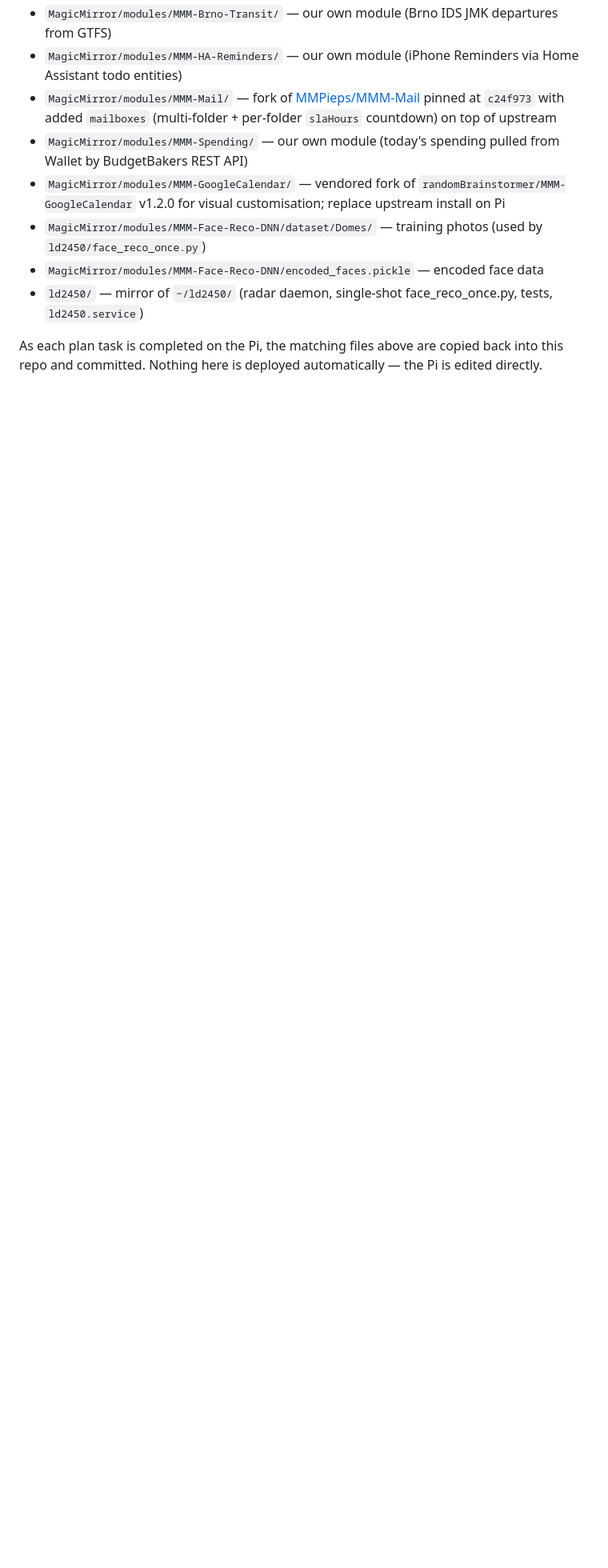
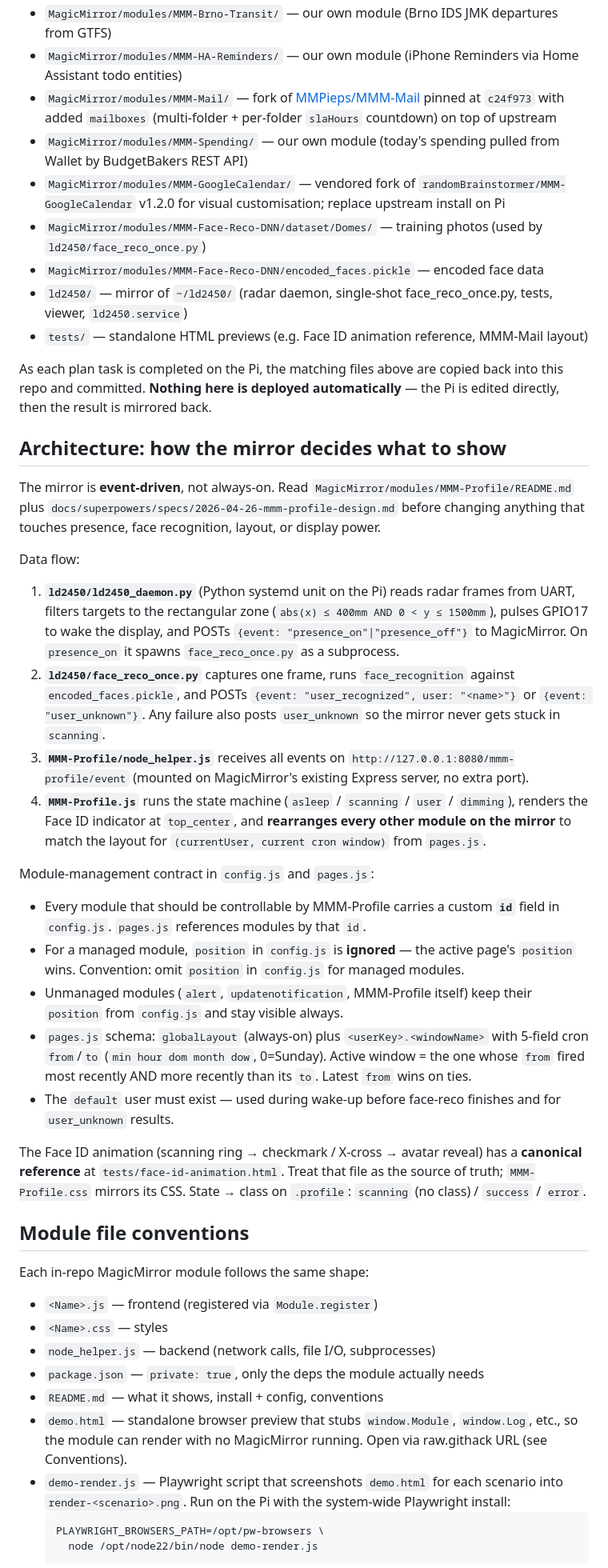
Before and after one commit to Domes711/smartMirror, a Markdown page: CLAUDE.md, the part around one of its changes. Shown at 80% size. Drawn GitHub-style; blank space fills up the shorter version.

````diff
--- a/CLAUDE.md
+++ b/CLAUDE.md
@@ -33,8 +35,77 @@ how to restore them.
 - `MagicMirror/modules/MMM-GoogleCalendar/` — vendored fork of `randomBrainstormer/MMM-GoogleCalendar` v1.2.0 for visual customisation; replace upstream install on Pi
 - `MagicMirror/modules/MMM-Face-Reco-DNN/dataset/Domes/` — training photos (used by `ld2450/face_reco_once.py`)
 - `MagicMirror/modules/MMM-Face-Reco-DNN/encoded_faces.pickle` — encoded face data
-- `ld2450/` — mirror of `~/ld2450/` (radar daemon, single-shot face_reco_once.py, tests, `ld2450.service`)
+- `ld2450/` — mirror of `~/ld2450/` (radar daemon, single-shot face_reco_once.py, tests, viewer, `ld2450.service`)
+- `tests/` — standalone HTML previews (e.g. Face ID animation reference, MMM-Mail layout)
 
 As each plan task is completed on the Pi, the matching files above are copied
-back into this repo and committed. Nothing here is deployed automatically —
-the Pi is edited directly.
+back into this repo and committed. **Nothing here is deployed automatically**
+— the Pi is edited directly, then the result is mirrored back.
+
+## Architecture: how the mirror decides what to show
+
+The mirror is **event-driven**, not always-on. Read `MagicMirror/modules/MMM-Profile/README.md`
+plus `docs/superpowers/specs/2026-04-26-mmm-profile-design.md` before changing
+anything that touches presence, face recognition, layout, or display power.
+
+Data flow:
+
+1. **`ld2450/ld2450_daemon.py`** (Python systemd unit on the Pi) reads radar
+   frames from UART, filters targets to the rectangular zone (`abs(x) ≤ 400mm
+   AND 0 < y ≤ 1500mm`), pulses GPIO17 to wake the display, and POSTs
+   `{event: "presence_on"|"presence_off"}` to MagicMirror. On `presence_on`
+   it spawns `face_reco_once.py` as a subprocess.
+2. **`ld2450/face_reco_once.py`** captures one frame, runs `face_recognition`
+   against `encoded_faces.pickle`, and POSTs `{event: "user_recognized",
+   user: "<name>"}` or `{event: "user_unknown"}`. Any failure also posts
+   `user_unknown` so the mirror never gets stuck in `scanning`.
+3. **`MMM-Profile/node_helper.js`** receives all events on
+   `http://127.0.0.1:8080/mmm-profile/event` (mounted on MagicMirror's
+   existing Express server, no extra port).
+4. **`MMM-Profile.js`** runs the state machine
+   (`asleep` / `scanning` / `user` / `dimming`), renders the Face ID
+   indicator at `top_center`, and **rearranges every other module on the
+   mirror** to match the layout for `(currentUser, current cron window)` from
+   `pages.js`.
+
+Module-management contract in `config.js` and `pages.js`:
+
+- Every module that should be controllable by MMM-Profile carries a custom
+  **`id`** field in `config.js`. `pages.js` references modules by that `id`.
+- For a managed module, `position` in `config.js` is **ignored** — the
+  active page's `position` wins. Convention: omit `position` in `config.js`
+  for managed modules.
+- Unmanaged modules (`alert`, `updatenotification`, MMM-Profile itself) keep
+  their `position` from `config.js` and stay visible always.
+- `pages.js` schema: `globalLayout` (always-on) plus `<userKey>.<windowName>`
+  with 5-field cron `from`/`to` (`min hour dom month dow`, 0=Sunday). Active
+  window = the one whose `from` fired most recently AND more recently than its
+  `to`. Latest `from` wins on ties.
+- The `default` user must exist — used during wake-up before face-reco
+  finishes and for `user_unknown` results.
+
+The Face ID animation (scanning ring → checkmark / X-cross → avatar reveal)
+has a **canonical reference** at `tests/face-id-animation.html`. Treat that
+file as the source of truth; `MMM-Profile.css` mirrors its CSS. State →
+class on `.profile`: `scanning` (no class) / `success` / `error`.
+
+## Module file conventions
+
+Each in-repo MagicMirror module follows the same shape:
+
+- `<Name>.js` — frontend (registered via `Module.register`)
+- `<Name>.css` — styles
+- `node_helper.js` — backend (network calls, file I/O, subprocesses)
+- `package.json` — `private: true`, only the deps the module actually needs
+- `README.md` — what it shows, install + config, conventions
+- `demo.html` — standalone browser preview that stubs `window.Module`,
+  `window.Log`, etc., so the module can render with no MagicMirror running.
+  Open via raw.githack URL (see Conventions).
+- `demo-render.js` — Playwright script that screenshots `demo.html` for each
+  scenario into `render-<scenario>.png`. Run on the Pi with the system-wide
+  Playwright install:
+  ```
+  PLAYWRIGHT_BROWSERS_PATH=/opt/pw-browsers \
+    node /opt/node22/bin/node demo-render.js
+  ```
+
````
Also changed, not shown: other parts of CLAUDE.md (+63 -25 lines).
